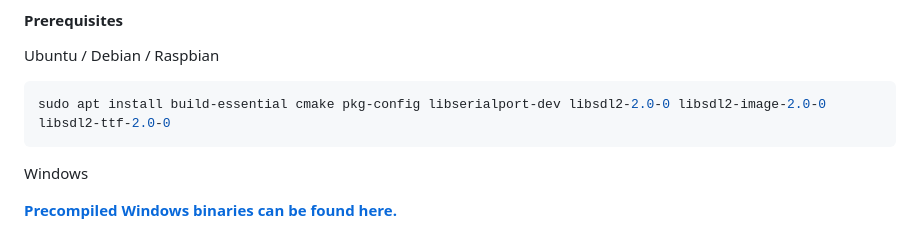
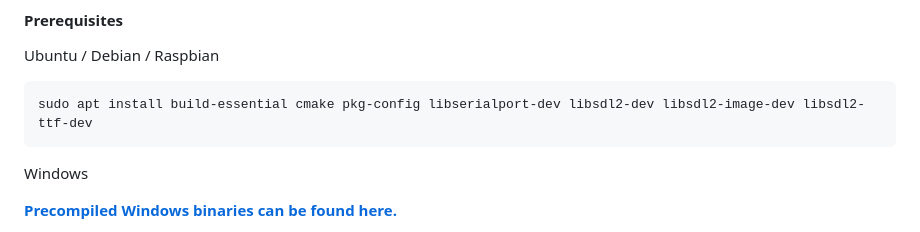
Before and after one commit to GXTX/YACardEmu, a Markdown page: readme.md, the part around the change. GitHub-like rendering.

Commit message:
Fix readme with Linux build instructions

````diff
--- a/readme.md
+++ b/readme.md
@@ -16,7 +16,7 @@ Building
 Ubuntu / Debian / Raspbian
 
 ```sh
-sudo apt install build-essential cmake pkg-config libserialport-dev libsdl2-2.0-0 libsdl2-image-2.0-0 libsdl2-ttf-2.0-0
+sudo apt install build-essential cmake pkg-config libserialport-dev libsdl2-dev libsdl2-image-dev libsdl2-ttf-dev
 ```
 
 Windows
````
